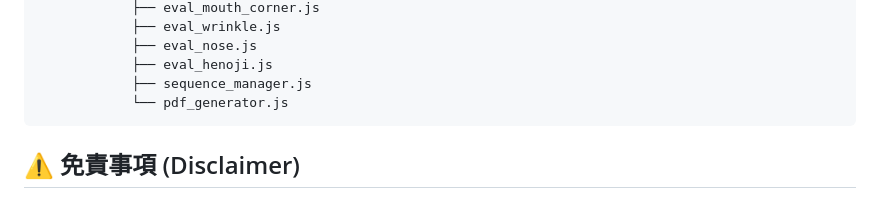
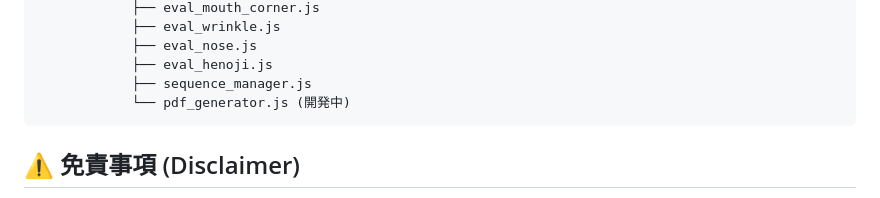
Before and after one commit to face-analysis-project/Yanagihara-web, a Markdown page: readme.md, the part around the change. GitHub-like rendering.

Commit message:
docs: readme

````diff
--- a/readme.md
+++ b/readme.md
@@ -285,7 +285,7 @@ Max抽出（`performCheekCapture()`）:
             ├── eval_nose.js
             ├── eval_henoji.js
             ├── sequence_manager.js
-            └── pdf_generator.js
+            └── pdf_generator.js (開発中)
 ```
 
 ## ⚠️ 免責事項 (Disclaimer)
````
